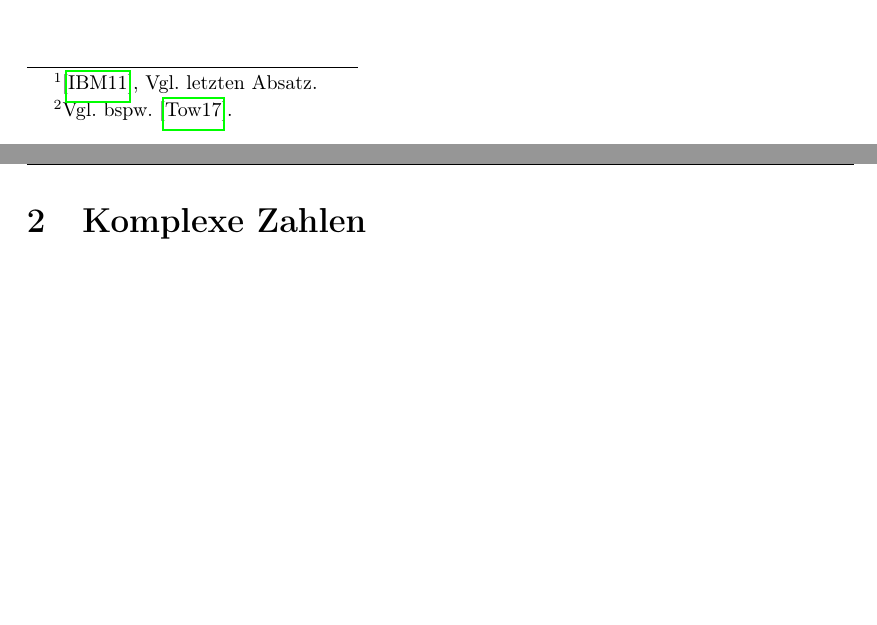
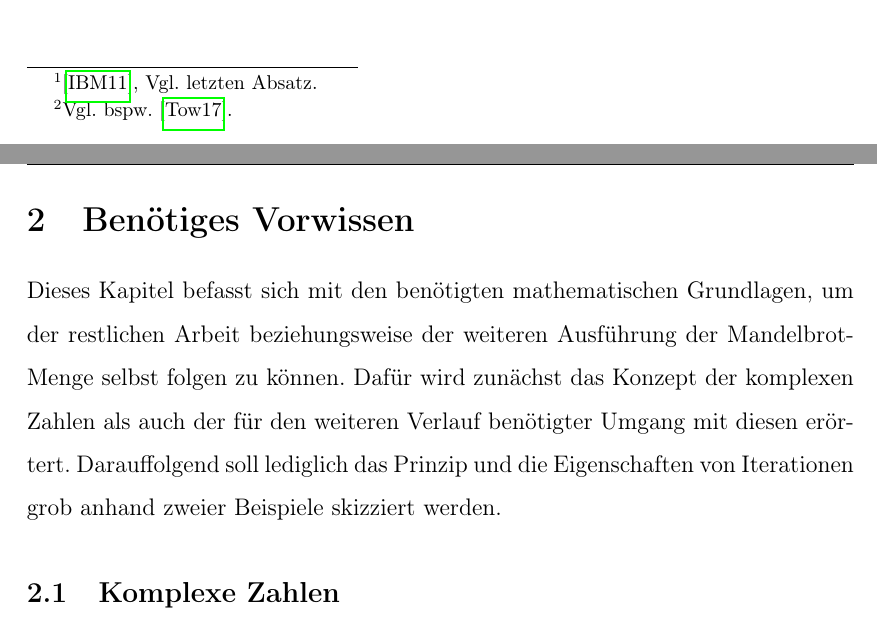
Before and after one commit to cderszteler/facharbeit, a LaTeX document (src/main.tex, which reads src/sections/complexNumberts.tex, src/sections/priorknowledge/complexNumberts.tex, src/sections/priorknowledge/priorKnowledge.tex): two parts of pages 3 and 4 of 8, joined at a grey line, cut so that both start at the same text, the shorter picture padded with empty space. Compiled offline with pdfLaTeX.

Commit message:
Add prior knowledge section

```diff
--- a/src/sections/complexNumberts.tex
+++ /dev/null
@@ -1 +0,0 @@
-\newsection{Komplexe Zahlen}{complex-numbers}
--- /dev/null
+++ b/src/sections/priorknowledge/complexNumberts.tex
@@ -0,0 +1 @@
+\subsection{Komplexe Zahlen}\label{subsec:complex-numbers}
--- /dev/null
+++ b/src/sections/priorknowledge/priorKnowledge.tex
@@ -0,0 +1,11 @@
+\newsection{Benötiges Vorwissen}{prior-knowledge}
+
+Dieses Kapitel befasst sich mit den ben\"otigten mathematischen Grundlagen, um
+der restlichen Arbeit beziehungsweise der weiteren Ausführung der Mandelbrot-Menge
+selbst folgen zu k\"onnen.
+Daf\"ur wird zun\"achst das Konzept der komplexen Zahlen als auch der f\"ur den weiteren
+Verlauf ben\"otigter Umgang mit diesen er\"ortert.
+Darauffolgend soll lediglich das Prinzip und die Eigenschaften von Iterationen grob
+anhand zweier Beispiele skizziert werden.
+
+\input{sections/priorknowledge/complexNumberts}
```
Also changed, not shown: src/main.tex (+2 -1 lines), out/main.pdf.
